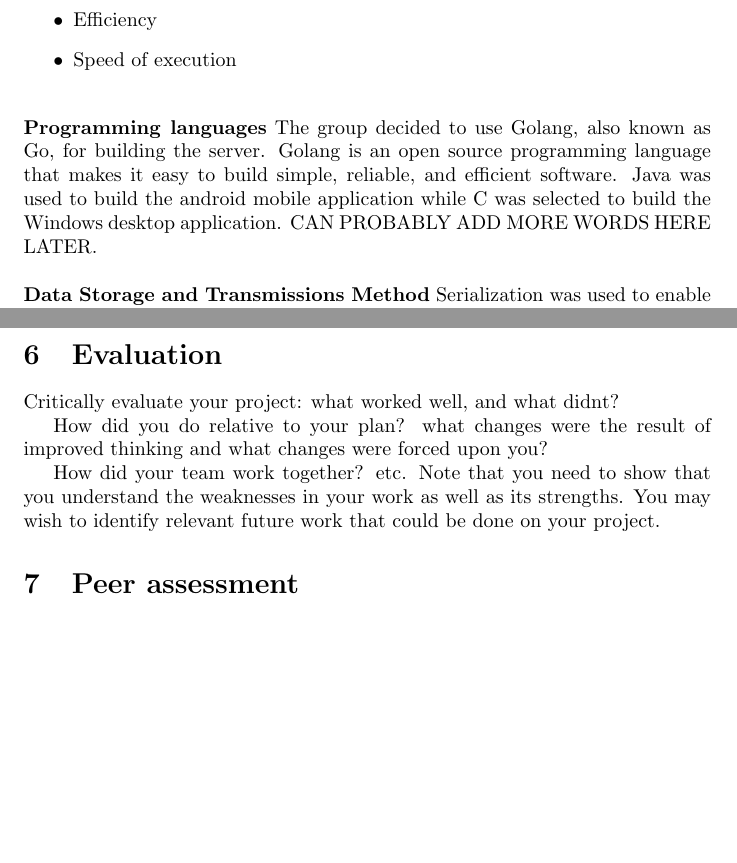
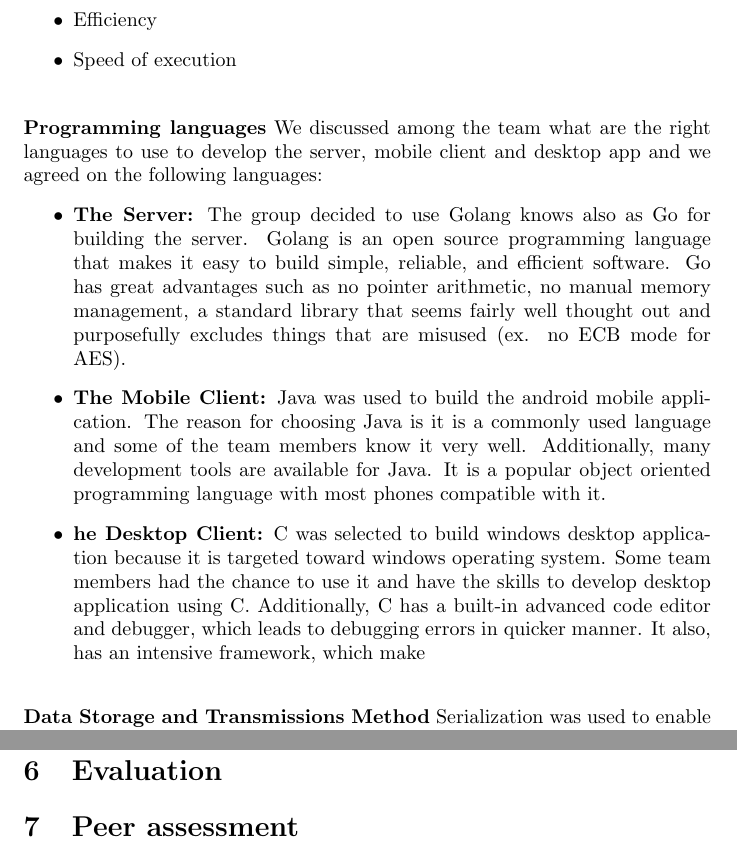
Before and after one commit to dietc/Meerkats, a LaTeX document (docs/final/v1/final-report.tex): two parts of pages 9 and 11 of 14 before the commit and two parts of pages 9 and 12 of 14 after it, joined at a grey line, cut so that both start at the same text, the shorter picture padded with empty space. The pictures show the PDF file docs/final/v1/final-report.pdf that the author committed with the source.

Commit message:
Update
Added some sections

```diff
--- a/docs/final/v1/final-report.tex
+++ b/docs/final/v1/final-report.tex
@@ -225,9 +219,13 @@ The team has spent great deal of time searching and deciding on the best approac
 \newline
 \hfill \break
 \textbf{Programming languages}
-The group decided to use Golang, also known as Go, for building the server. Golang is an open source programming language that makes it easy to build simple, reliable, and efficient software.
-Java was used to build the android mobile application while C# was selected to build the Windows desktop application. CAN PROBABLY ADD MORE WORDS HERE LATER.
-
+We discussed among the team what are the right languages to use to develop the server, mobile client and desktop app and we agreed on the following languages:
+\begin{itemize}
+\item\textbf{The Server:} The group decided to use Golang knows also as Go for building the server. Golang is an open source programming language that makes it easy to build simple, reliable, and efficient software. Go has great advantages such as no pointer arithmetic, no manual memory management, a standard library that seems fairly well thought out and purposefully excludes things that are misused (ex. no ECB mode for AES).
+\item\textbf{The Mobile Client:} Java was used to build the android mobile application. The reason for choosing Java is it is a commonly used language and some of the team members know it very well.
+Additionally, many development tools are available for Java. It is a popular object oriented programming language with most phones compatible with it.
+\item\textbf{he Desktop Client:} C# was selected to build windows desktop application because it is targeted toward windows operating system. Some team members had the chance to use it and have the skills to develop desktop application using C#. Additionally, C# has a built-in advanced code editor and debugger, which leads to debugging errors in quicker manner. It also, has an intensive framework, which make
+\end{itemize}
 \newline
 \hfill \break
 \textbf{Data Storage and Transmissions Method}
@@ -282,11 +293,6 @@ The team also considered this group project as an opprotuenty to build the follo
 \end{itemize}
 
 \section{Evaluation}
-Critically evaluate your project: what worked well, and what didn’t?
-
-How did you do relative to your plan? what changes were the result of improved thinking and what changes were forced upon you?
-
-How did your team work together? etc. Note that you need to show that you understand the weaknesses in your work as well as its strengths. You may wish to identify relevant future work that could be done on your project.
 
 \section{Peer assessment}
 The team agreed to distribute the 100 score by each one equally as showing in the following table. The rational behind this decision is due to great efforts been put by everyone and as a reward for the continues commitment and hard work.
```
Also changed, not shown: docs/final/v1/final-report.pdf, docs/final/v1/final-report.tex (19 more changed lines), 4 other files.
